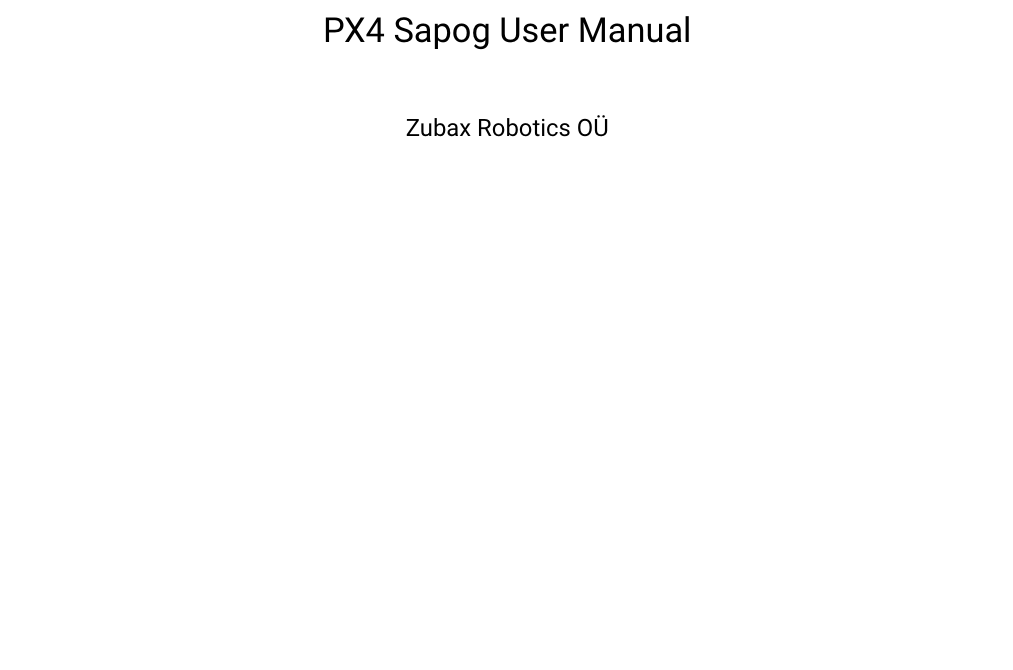
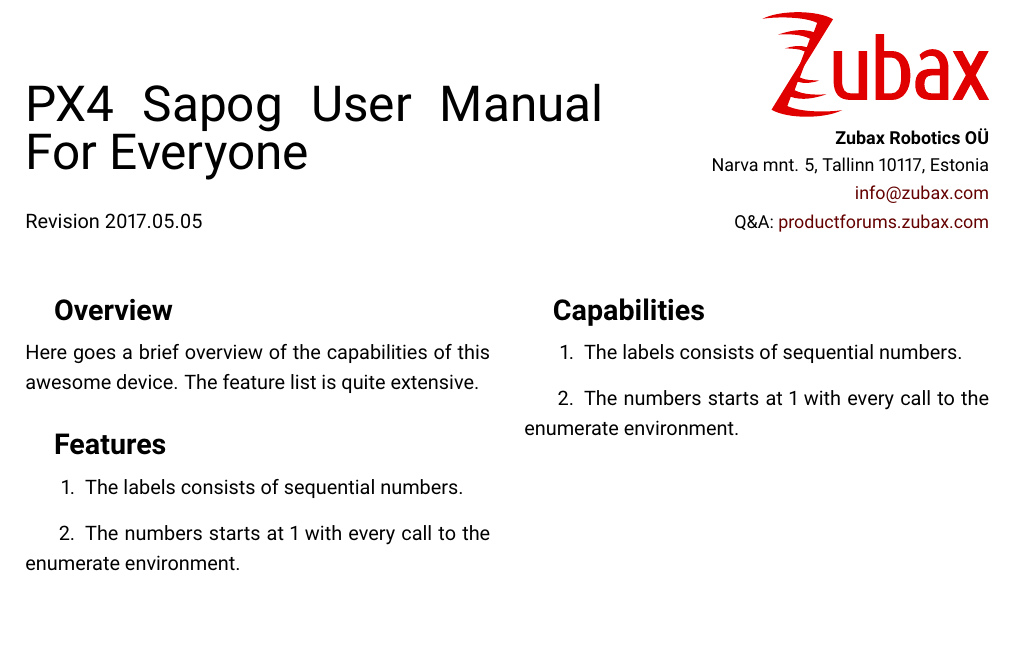
Before and after one commit to lxrobotics/document_templates, a LaTeX book (documentation_template_latex/main.tex): part of page 1 of 19, cut so that both start at the same text, the shorter picture padded with empty space. Compiled offline with pdfLaTeX.

Commit message:
Title page

```diff
--- a/documentation_template_latex/main.tex
+++ b/documentation_template_latex/main.tex
@@ -12,7 +12,7 @@
 % Author and title must be defined before the documentation template is included.
 %
 \author{Zubax Robotics O\"U}
-\title{PX4 Sapog User Manual}
+\title{PX4 Sapog User Manual For Everyone}
 
 \usepackage{lipsum}              % Lorem ipsum text generation, useful for testing.
 \usepackage[pagestyles]{titlesec}
@@ -106,8 +106,11 @@
 }
 \makeatother
 
+% We don't need to clear double page, ever. Shall the need arise, we'll have to implement a cleaner fix.
+\renewcommand{\cleardoublepage}{\clearpage}
+
 %
-% Table of contents
+% Table of contents.
 % Note that the title margins are defined in absolute units because we're using different font sizes.
 %
 \renewcommand{\contentsname}{Table of contents}
@@ -168,6 +171,7 @@
 \makeatother
 
 \newcommand\ZubaxLogoBlack[1][15mm]{\includegraphics[width=#1]{zubax_logo_black}}
+\newcommand\ZubaxLogo[1][15mm]{\includegraphics[width=#1]{zubax_logo}}
 
 \newcommand\VerboseLinkToSupportForum{Support \& feedback: \href{https://productforums.zubax.com}{productforums.zubax.com}}
 
@@ -215,0 +232 @@
+        Revision \today
@@ -215,0 +236,10 @@
+		\begin{flushright}
+		\begin{small}
+			\ZubaxLogo[40mm]\\
+			\textbf{\@author}\\
+			Narva mnt. 5, Tallinn 10117, Estonia\\
+			\href{mailto:info@zubax.com}{info@zubax.com}\\
+			Q\&{}A: \href{https://productforums.zubax.com}{productforums.zubax.com}
+		\end{small}
+		\end{flushright}
+	\end{minipage}\\\\%
@@ -220,7 +267,26 @@
 \begin{document}
 \frontmatter
 
-\maketitle
+\begin{titlepage}
+\section*{Overview}
+Here goes a brief overview of the capabilities of this awesome device.
+The feature list is quite extensive.
+
+\section*{Features}
+\begin{enumerate}
+  \item The labels consists of sequential numbers.
+  \item The numbers starts at 1 with every call to the enumerate environment.
+\end{enumerate}
+
+\BeginRightColumn
+
+\section*{Capabilities}
+\begin{enumerate}
+  \item The labels consists of sequential numbers.
+  \item The numbers starts at 1 with every call to the enumerate environment.
+\end{enumerate}
+\end{titlepage}
+
 \tableofcontents
 \listoffigures
 \listoftables
```
Also changed, not shown: documentation_template_latex/main.tex (46 more changed lines). Lines whose indentation alone changed are shown as unchanged.
